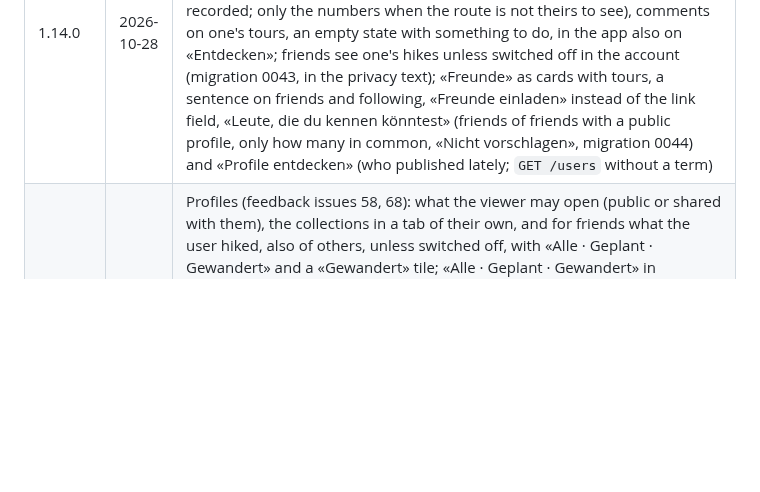
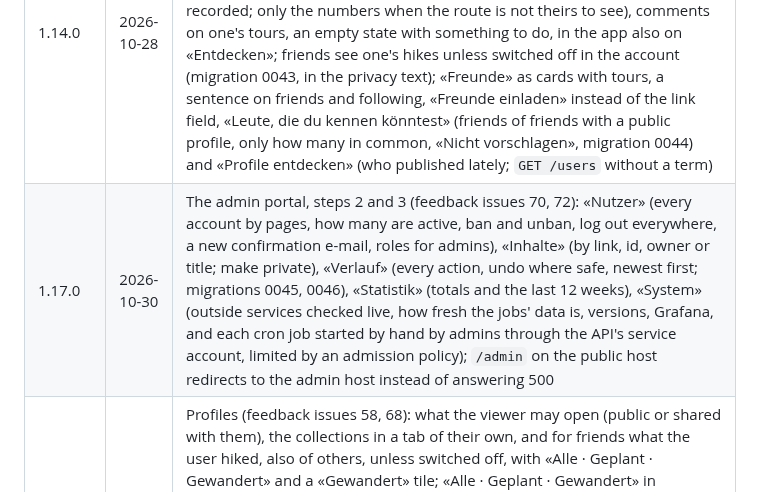
Before and after one commit to tellbow/alvyo, a Markdown page: docs/plan.md, the part around the change. GitHub-like rendering; blank space fills up the shorter version.

Commit message:
Release 1.17.0: the release table
Co-Authored-By: Claude Opus 5.5 <noreply@anthropic.com>

```diff
--- a/docs/plan.md
+++ b/docs/plan.md
@@ -99,6 +99,7 @@ A `v*` tag builds the images; Flux deploys them
 | 1.13.0 | 2026-10-27 | One's position on every map (81, feedback issue 40): the blue dot in the app and on the website once the location is allowed, and «Mein Standort» moves the map there (asking first, or opening the settings); in the app MapLibre's own dot, apart from a hike's GPS. Bug reports send from a map again: the screenshot is a JPEG (a PNG of a map filling an iPhone's screen went over the API's 4 MB). App Store pictures for the Apple Watch |
 | 1.13.1 | 2026-10-28 | The snow map stays current when Copernicus skips a tile (32TLT missing since 2026-10-21: each tile's newest of the last 6 days), the rain job skips an ICON item listed before its file is up; Google Play started (72): the Android app without the advertising id, app links also for the Play build (Google's signing key in assetlinks.json), the listing and Play Console answers (app/store/google-play.md), the `play-store` skill; the geodata volume 20 GiB |
 | 1.14.0 | 2026-10-28 | From the screen review (feedback issues 43, 51–56): the header's language and theme as menus, on shadcn-svelte (the start of 56); the app's access tokens on the website only; public profiles with a header card, numbers, tabs and line thumbnails (`outlines` in the profile answer); the account page as cards; «Neuigkeiten» as activity: friends' publications and hikes (marked or recorded; only the numbers when the route is not theirs to see), comments on one's tours, an empty state with something to do, in the app also on «Entdecken»; friends see one's hikes unless switched off in the account (migration 0043, in the privacy text); «Freunde» as cards with tours, a sentence on friends and following, «Freunde einladen» instead of the link field, «Leute, die du kennen könntest» (friends of friends with a public profile, only how many in common, «Nicht vorschlagen», migration 0044) and «Profile entdecken» (who published lately; `GET /users` without a term) |
+| 1.17.0 | 2026-10-30 | The admin portal, steps 2 and 3 (feedback issues 70, 72): «Nutzer» (every account by pages, how many are active, ban and unban, log out everywhere, a new confirmation e-mail, roles for admins), «Inhalte» (by link, id, owner or title; make private), «Verlauf» (every action, undo where safe, newest first; migrations 0045, 0046), «Statistik» (totals and the last 12 weeks), «System» (outside services checked live, how fresh the jobs' data is, versions, Grafana, and each cron job started by hand by admins through the API's service account, limited by an admission policy); `/admin` on the public host redirects to the admin host instead of answering 500 |
 | 1.16.0 | 2026-10-30 | Profiles (feedback issues 58, 68): what the viewer may open (public or shared with them), the collections in a tab of their own, and for friends what the user hiked, also of others, unless switched off, with «Alle · Geplant · Gewandert» and a «Gewandert» tile; «Alle · Geplant · Gewandert» in collections (65); in the app editors add to shared collections and «Zur Sammlung hinzufügen» offers them (69), a stage's sheet adds its route to a collection or another journey (67), a second tap unmarks an «Unterwegs» line (64), no server in the profile's footer (66). The admin portal, step 1 (70): the API's admin port 8082 (`/admin-api/v1`, `ALVYO_ADMIN_LISTEN`), `/admin` with its own login and «Meldungen» instead of `/moderation`, on `admin.alvyo.tellbow.ch` (internal ingress); moderators act only there |
 | 1.15.0 | 2026-10-29 | From the screen review (feedback issues 42, 44–50, 57, 59, 61–63): the slogan «Plane deine nächste Wanderung»; friend invites go out with a sentence, accepted with «Annehmen» (63); GPX in the «⋯» menu (49); a stage's timetable and accommodation as icons (48); comments in a tab of their own, their count at the top (46); a journey's «Leute» tab and who comes along at the top (50); «Gewandert» on each collection row, how many hiked, hiked lines faded on its map (59; `done_on` and `done_marked` per item); lists with column headers, who sees an item as a badge, deleting and removing in a «⋯» menu per row, comment actions as buttons, the app's tour cards with the badge (45); «Was ist neu» as a few lines per release, older ones folded (44); the terrain's steepness along routes from swissALTI3D, from 25°, 30° and 35°, as a band under the elevation profile and «X km steiler als 30°» (61; `GET /routes/{id}/steepness`); importing from the account, with the tracks or stages on a map and their profile before saving and each day's end movable, in the app «Importieren» in the profile (47); the «Gewandert» popover inside the panel (57); empty public profiles open for the signed-in (62); tabs wrap instead of scrolling out of sight |
 
```
